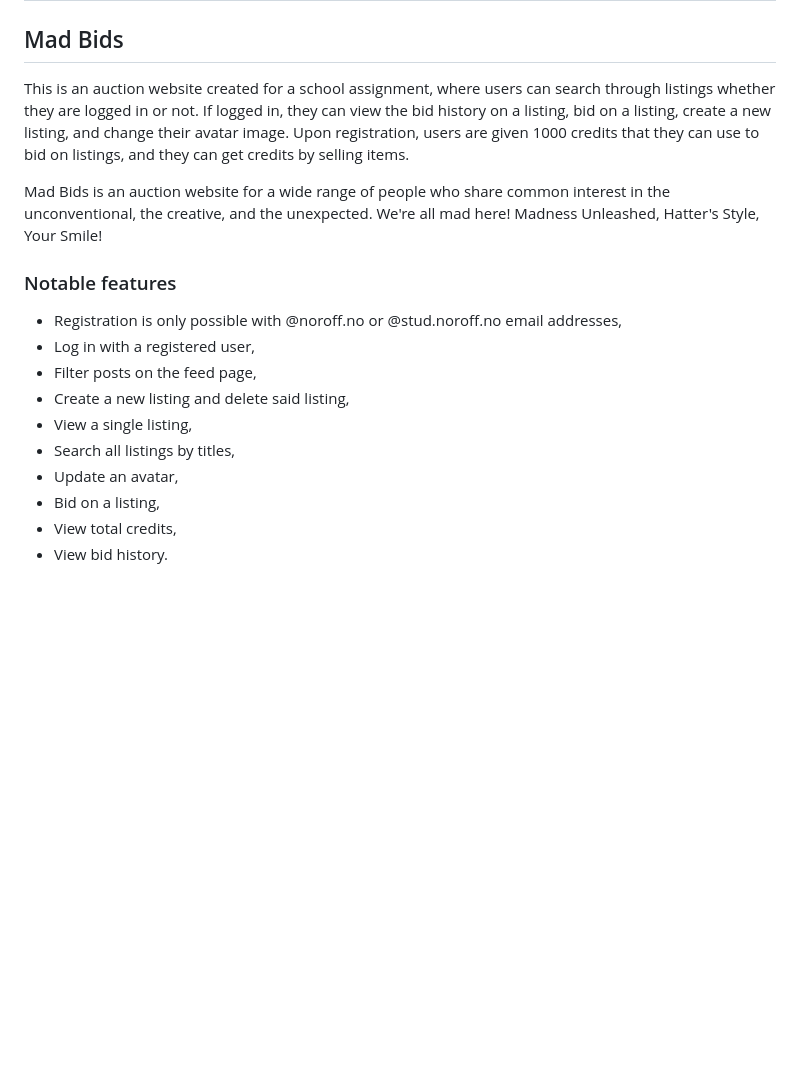
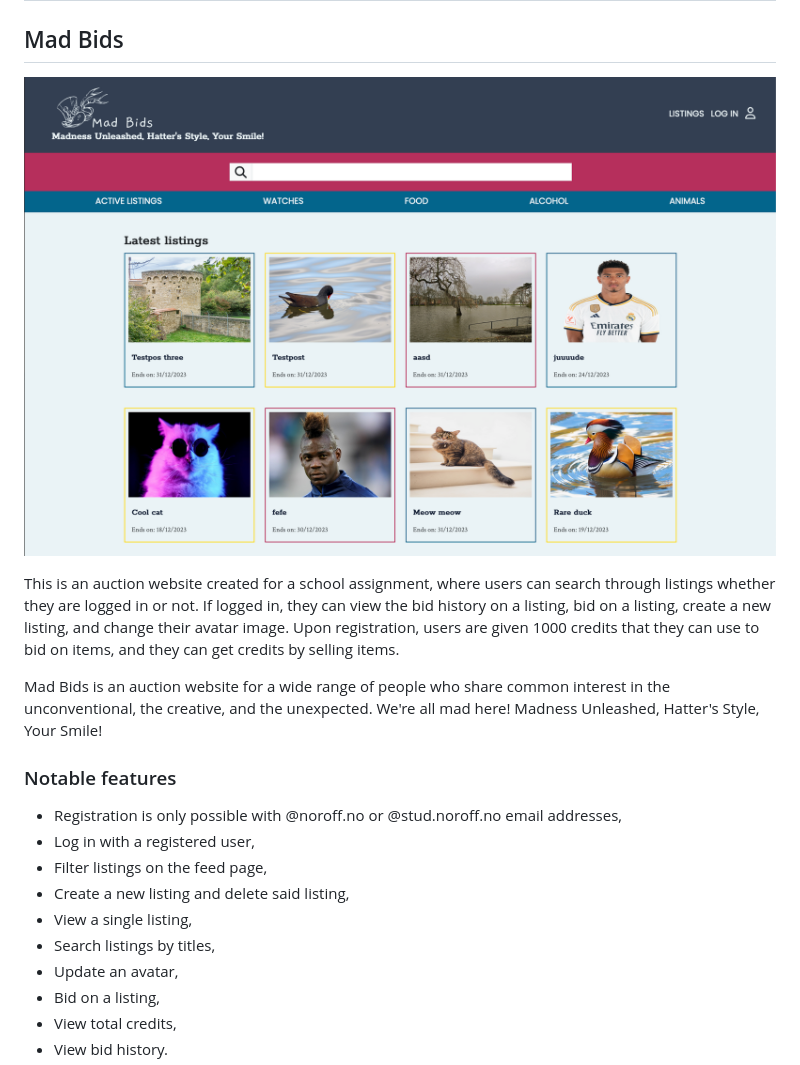
Before and after one commit to zalacop/semester-project-2-zalacop, a Markdown page: README.md, the part around the change. GitHub-like rendering; pictures changed too: images/Mad_Bids_homepage.png (added); blank space fills up the shorter version.

```diff
--- a/README.md
+++ b/README.md
@@ -2,7 +2,9 @@
 
 ## Mad Bids
 
-This is an auction website created for a school assignment, where users can search through listings whether they are logged in or not. If logged in, they can view the bid history on a listing, bid on a listing, create a new listing, and change their avatar image. Upon registration, users are given 1000 credits that they can use to bid on listings, and they can get credits by selling items.
+![image of homepage](/images/Mad_Bids_homepage.png)
+
+This is an auction website created for a school assignment, where users can search through listings whether they are logged in or not. If logged in, they can view the bid history on a listing, bid on a listing, create a new listing, and change their avatar image. Upon registration, users are given 1000 credits that they can use to bid on items, and they can get credits by selling items.
 
 Mad Bids is an auction website for a wide range of people who share common interest in the unconventional, the creative, and the unexpected. We're all mad here! Madness Unleashed, Hatter's Style, Your Smile!
 
@@ -10,10 +12,10 @@ Mad Bids is an auction website for a wide range of people who share common inter
 
 - Registration is only possible with @noroff.no or @stud.noroff.no email addresses,
 - Log in with a registered user,
-- Filter posts on the feed page,
+- Filter listings on the feed page,
 - Create a new listing and delete said listing,
 - View a single listing,
-- Search all listings by titles,
+- Search listings by titles,
 - Update an avatar,
 - Bid on a listing,
 - View total credits,
```
